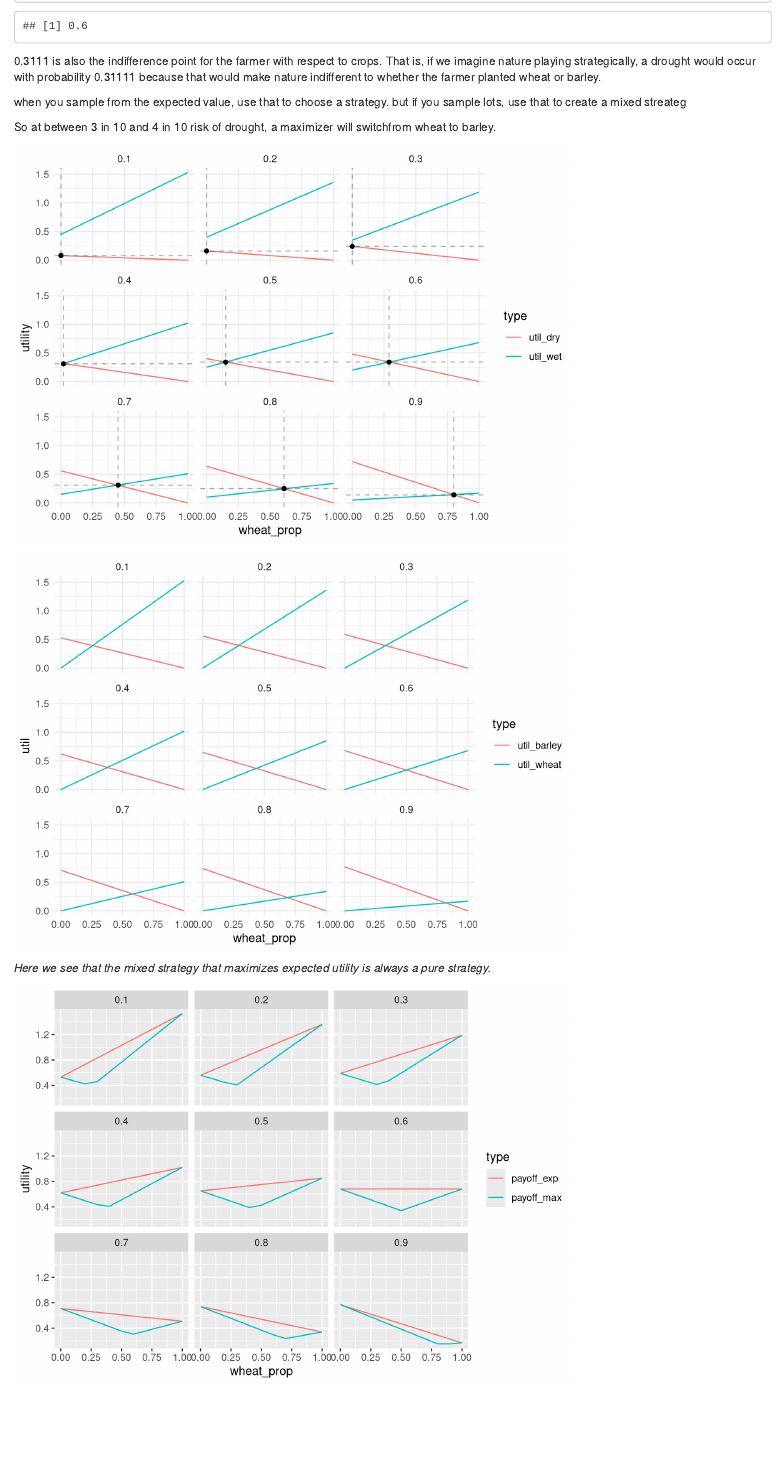
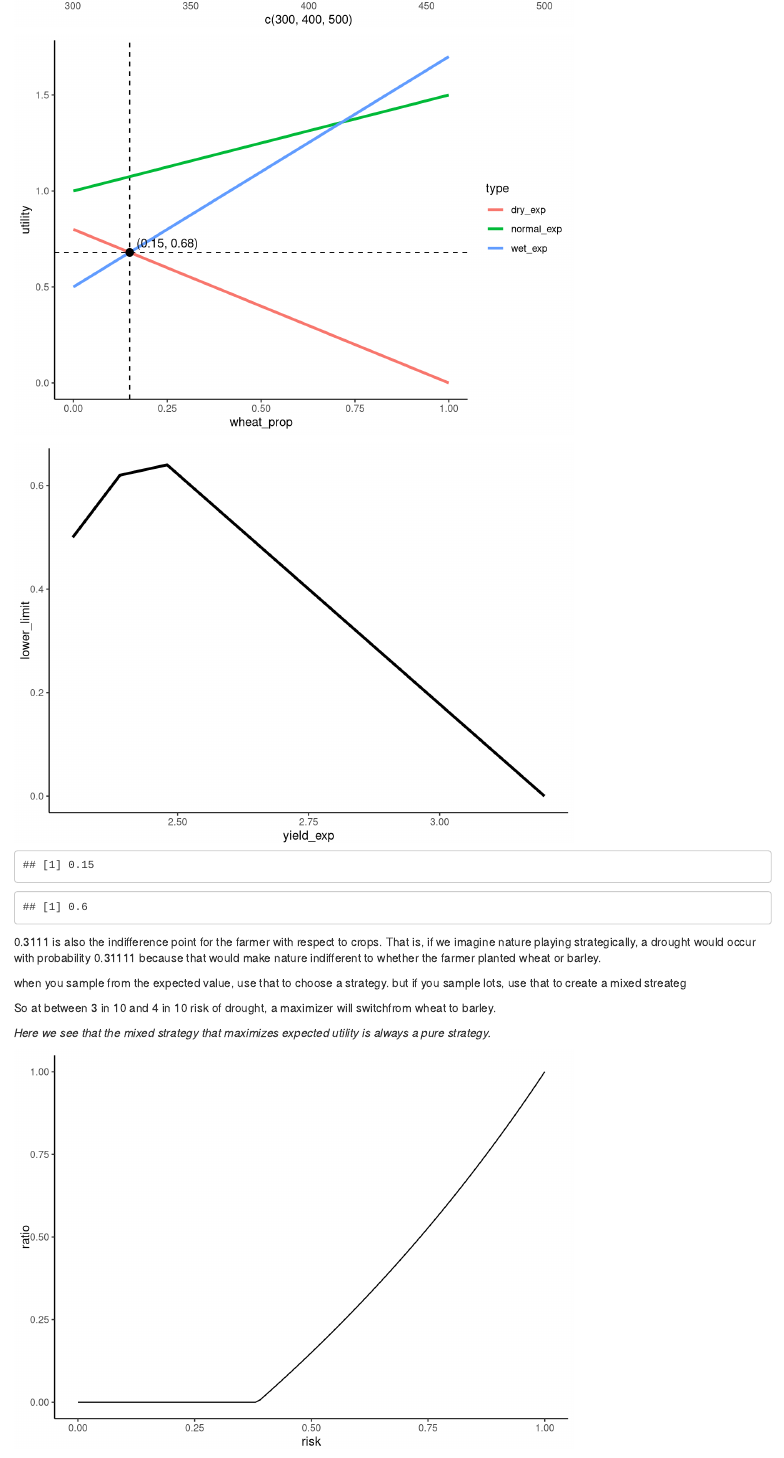
Before and after one commit to nick-gauthier/risk-perception, an R Markdown document (risk-percption.Rmd): the page in a window 1100 px wide, from 3700 px down. Rendered offline with R 4.5, knitr and Pandoc, with nearby package versions; code that draws random numbers runs with fixed seeds of ours; some code elsewhere in the file could not run offline; a font, style sheet, LaTeX package, included part or bibliography that could not be used is replaced or left out.

Commit message:
remove extra plots

````diff
--- a/risk-percption.Rmd
+++ b/risk-percption.Rmd
@@ -205,6 +211,10 @@ tibble(wheat_prop = seq(0, 1, .1),
       wet_exp = wheat_prop * wheat_wet + (1 - wheat_prop) * barley_wet) %>%
   gather(type, utility, dry_exp:wet_exp) %>%
   ggplot(aes(wheat_prop, utility)) +
- # geom_hline(yintercept = nash_eq$utility, linetype = 2)+
-#  geom_vline(xintercept = nash_eq$wheat_prop, linetype = 2) +
+  geom_hline(yintercept = nash_eq$utility, linetype = 2)+
+  geom_vline(xintercept = nash_eq$wheat_prop, linetype = 2) +
   geom_line(aes(color = type), size = 1.2) +
+  geom_point(data = nash_eq, color = 'black', size = 3) +
+  geom_text(data = nash_eq,
+            label = paste0('(', nash_eq$wheat_prop, ', ', nash_eq$utility, ')'),
+            nudge_x = 0.1, nudge_y = 0.05) +
@@ -225,7 +231,7 @@ tibble(wheat_prop = seq(0, 1, .1),
   ggplot(aes(yield_exp, lower_limit)) +
  # geom_hline(yintercept = nash_eq$utility, linetype = 2)+
 #  geom_vline(xintercept = nash_eq$wheat_prop, linetype = 2) +
-  geom_line(aes(color = type), size = 1.2) +
+  geom_line( size = 1.2) +
 #  geom_point(data = nash_eq, color = 'black', size = 3) +
  # geom_text(data = nash_eq,
 #            label = paste0('(', nash_eq$wheat_prop, ', ', nash_eq$utility, ')'),
@@ -248,55 +254,8 @@ when you sample from the expected value, use that to choose a strategy. but if y
 So at between 3 in 10 and 4 in 10 risk of drought, a maximizer will switchfrom wheat to barley.
 
 
-```{r}
-test_dat <- expand_grid(wheat_prop = (0:10)/10,
-       risk = seq(.1, .9, 0.1)) %>%
-  mutate(util_wet = (1 - risk) * (wheat_wet * wheat_prop + barley_wet * (1 - wheat_prop)),
-         util_dry = risk * (wheat_dry * wheat_prop + barley_dry * (1 - wheat_prop)),
-         util_wheat = wheat_prop * (wheat_wet * (1 - risk) + wheat_dry *  risk),
-         util_barley = (1 - wheat_prop) * (barley_wet* (1 - risk) + barley_dry * risk),
-         payoff_exp = util_dry + util_wet,
-         payoff_max = pmax(util_wheat, util_barley))
-```
+*Here we see that the mixed strategy that maximizes expected utility is always a pure strategy.*
 
-```{r}
-nash_eq2 <- tibble(risk = seq(0.1, 0.9, 0.1),
-                   wheat_prop = pmax(round(((1 - risk) * barley_wet - risk * barley_dry) / (risk * wheat_dry + (1 - risk) * barley_wet - ((1 - risk) * wheat_wet + risk * barley_dry)), 2), 0),
-                  utility = round(risk * wheat_dry * wheat_prop + risk * barley_dry * (1 - wheat_prop), 2))
-
-test_dat %>%
-  select(-(util_wheat:util_barley)) %>%
-  gather(type, utility, c(util_dry, util_wet)) %>%
-    ggplot(aes(wheat_prop, utility)) +
-  geom_line(aes(color = type)) +
-  facet_wrap(~risk) +
-  geom_hline(data = nash_eq2, aes(yintercept = utility), alpha = .3, linetype = 2) +
-  geom_vline(data = nash_eq2, aes(xintercept = wheat_prop), alpha = 0.3,linetype = 2) +
-  geom_point(data = nash_eq2) +
-  theme_minimal()
-# hmmm, on second thought this might not make any sense, what's actually informative here is tha maximum value, which is the same as saying whether it is above or below the indifference threshold. but beyond that the idea of the nash equilibrium at different risk levels doesn't make sense, becuase then the nash equilibrium is, under the hood, adding another risk assessment to nature's moves.
-```
-
-
-```{r}
-test_dat %>%
-  select(-(util_dry:util_wet)) %>%
-  gather(type, util, util_wheat:util_barley) %>%
-  ggplot(aes(wheat_prop, util, color = type)) +
-  geom_line() +
-  facet_wrap(~risk) +
- # geom_vline(xintercept = nash_eq$wheat_prop) +
-  theme_minimal()
-```
-
-*Here we see that the mixed strategy that maximizes expected utility is always a pure strategy.*
-```{r}
-test_dat %>%
-  gather(type, utility, payoff_exp:payoff_max) %>%
-  ggplot(aes(wheat_prop, utility)) +
-  geom_line(aes(color = type)) +
-  facet_wrap(~risk)
-```
 
 
 ```{r}
````
Also changed, not shown: risk-percption.Rmd (24 more changed lines).
